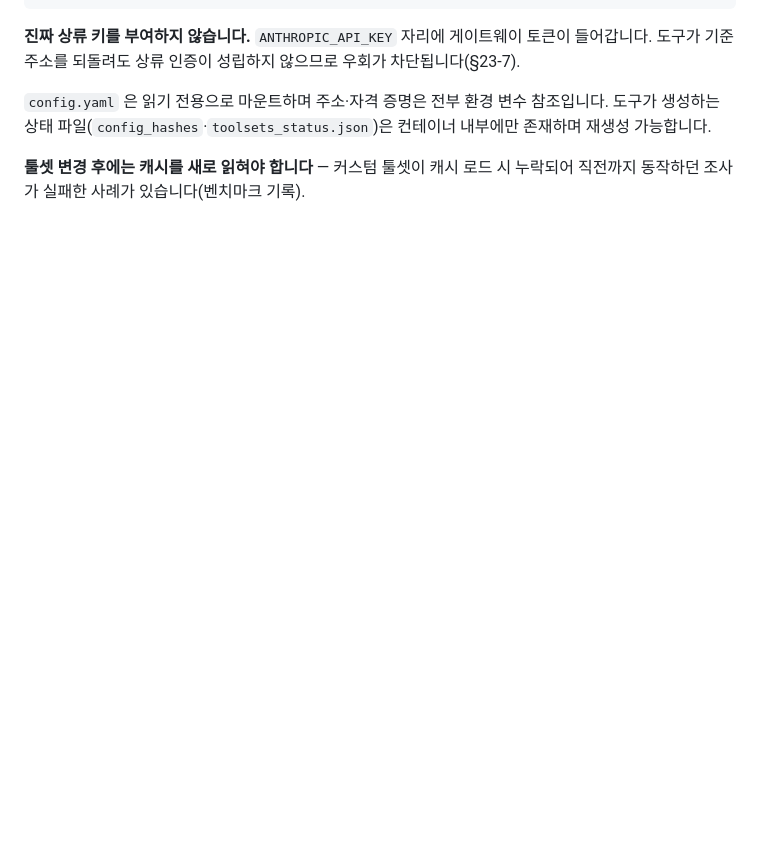
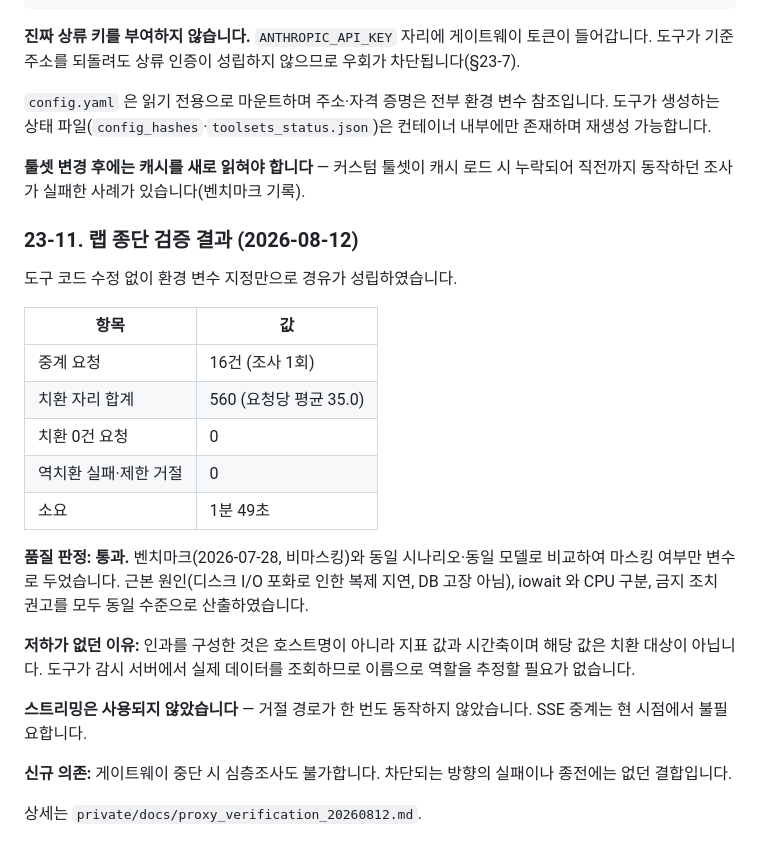
Before and after one commit to swoo0514/kinx-idc-monitoring-poc, a Markdown page: bot/GATEWAY_GUIDE.md, the part around the change. Rendered like a GitHub page; blank space fills up the shorter version.

Commit message:
docs: 마스킹 수신 지점 종단 검증 결과를 남긴다
랩에서 실제 도구를 경유시켜 측정했다. 조사 1회에 16번 중계, 560자리 치환, 치환 0건인
요청 없음, 역치환 실패 0.

품질은 통과다. 벤치마크와 같은 시나리오·같은 모델로 마스킹만 변수로 두고 비교했다.
근본 원인과 금지 조치 권고를 같은 수준으로 냈고 소요는 오히려 짧았다.

떨어질 거라던 예상이 틀렸고 그 이유도 적었다. 인과를 만든 것은 이름이 아니라 지표
값과 시간축인데 그건 치환 대상이 아니다. 도구가 실명으로 조회하니 이름으로 역할을
짐작할 필요가 없다.

구조 대비도 적었다. 형태는 선행 설계와 같고 구성 요소가 바뀐 것이다. 구조상 달라진
것은 반출 통제와 호출량 통제가 한 지점이 된 것 하나이고, 대가로 게이트웨이가 죽으면
심층조사도 못 쓰는 의존이 생겼다. 키 보유 주체는 안 바뀌었다 — 앞서 부수 이득이라고
적은 것은 과장이었다.

스트리밍은 안 쓰는 것이 확인됐다. SSE 중계는 안 만든다.

Co-Authored-By: Claude Opus 5 <noreply@anthropic.com>

```diff
--- a/bot/GATEWAY_GUIDE.md
+++ b/bot/GATEWAY_GUIDE.md
@@ -855,3 +855,31 @@ docker compose up -d
 `config.yaml` 은 읽기 전용으로 마운트하며 주소·자격 증명은 전부 환경 변수 참조입니다. 도구가 생성하는 상태 파일(`config_hashes`·`toolsets_status.json`)은 컨테이너 내부에만 존재하며 재생성 가능합니다.
 
 **툴셋 변경 후에는 캐시를 새로 읽혀야 합니다** — 커스텀 툴셋이 캐시 로드 시 누락되어 직전까지 동작하던 조사가 실패한 사례가 있습니다(벤치마크 기록).
+
+### 23-11. 랩 종단 검증 결과 (2026-08-12)
+
+도구 코드 수정 없이 환경 변수 지정만으로 경유가 성립하였습니다.
+
+| 항목 | 값 |
+|---|---|
+| 중계 요청 | 16건 (조사 1회) |
+| 치환 자리 합계 | 560 (요청당 평균 35.0) |
+| 치환 0건 요청 | 0 |
+| 역치환 실패·제한 거절 | 0 |
+| 소요 | 1분 49초 |
+
+**품질 판정: 통과.** 벤치마크(2026-07-28, 비마스킹)와 동일 시나리오·동일 모델로 비교하여
+마스킹 여부만 변수로 두었습니다. 근본 원인(디스크 I/O 포화로 인한 복제 지연, DB 고장 아님),
+iowait 와 CPU 구분, 금지 조치 권고를 모두 동일 수준으로 산출하였습니다.
+
+**저하가 없던 이유:** 인과를 구성한 것은 호스트명이 아니라 지표 값과 시간축이며 해당 값은
+치환 대상이 아닙니다. 도구가 감시 서버에서 실제 데이터를 조회하므로 이름으로 역할을 추정할
+필요가 없습니다.
+
+**스트리밍은 사용되지 않았습니다** — 거절 경로가 한 번도 동작하지 않았습니다. SSE 중계는
+현 시점에서 불필요합니다.
+
+**신규 의존:** 게이트웨이 중단 시 심층조사도 불가합니다. 차단되는 방향의 실패이나 종전에는
+없던 결합입니다.
+
+상세는 `private/docs/proxy_verification_20260812.md`.
```
